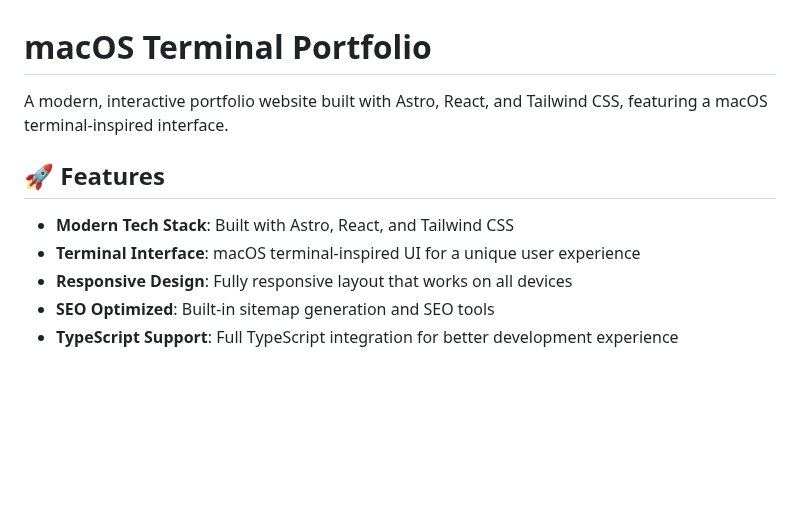
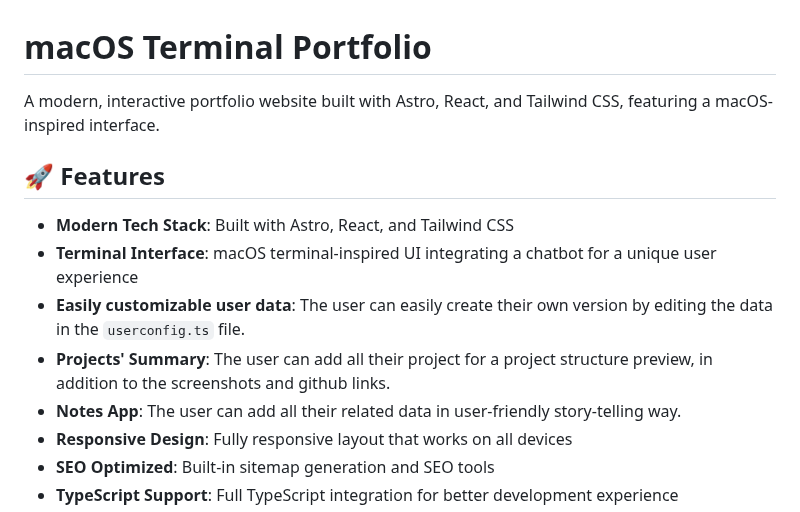
Before and after one commit to trannhukhoinguyen/zen-chat, a Markdown page: README.md, the part around the change. Drawn GitHub-style; blank space fills up the shorter version.

```diff
--- a/README.md
+++ b/README.md
@@ -1,11 +1,14 @@
 # macOS Terminal Portfolio
 
-A modern, interactive portfolio website built with Astro, React, and Tailwind CSS, featuring a macOS terminal-inspired interface.
+A modern, interactive portfolio website built with Astro, React, and Tailwind CSS, featuring a macOS-inspired interface.
 
 ## 🚀 Features
 
 - **Modern Tech Stack**: Built with Astro, React, and Tailwind CSS
-- **Terminal Interface**: macOS terminal-inspired UI for a unique user experience
+- **Terminal Interface**: macOS terminal-inspired UI integrating a chatbot for a unique user experience
+- **Easily customizable user data**: The user can easily create their own version by editing the data in the `userconfig.ts` file.
+- **Projects' Summary**: The user can add all their project for a project structure preview, in addition to the screenshots and github links.
+- **Notes App**: The user can add all their related data in user-friendly story-telling way.
 - **Responsive Design**: Fully responsive layout that works on all devices
 - **SEO Optimized**: Built-in sitemap generation and SEO tools
 - **TypeScript Support**: Full TypeScript integration for better development experience
```
